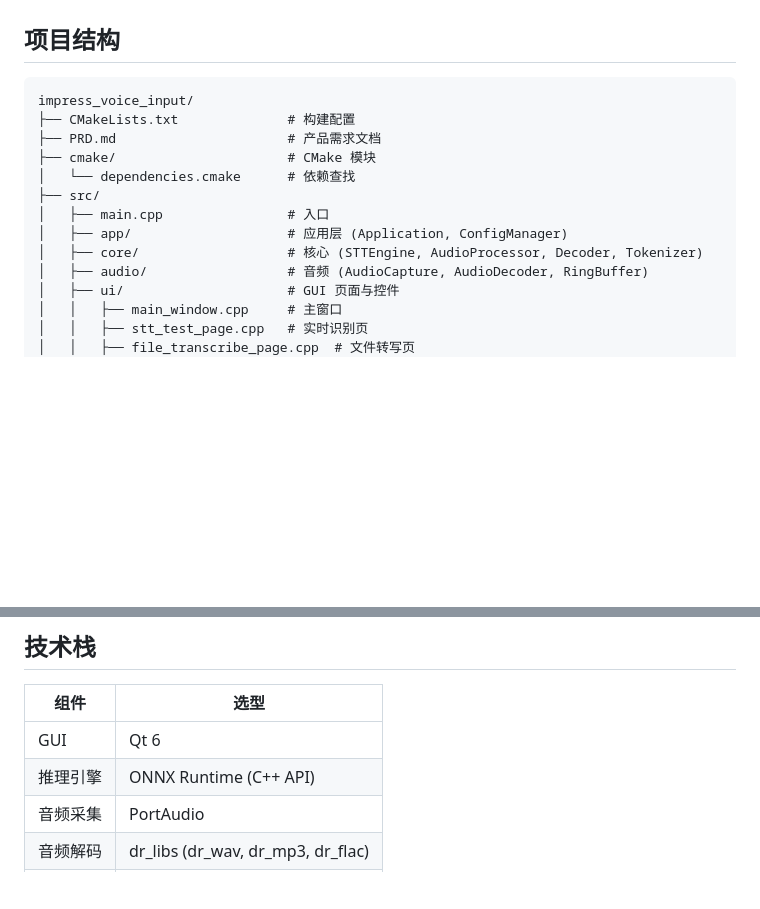
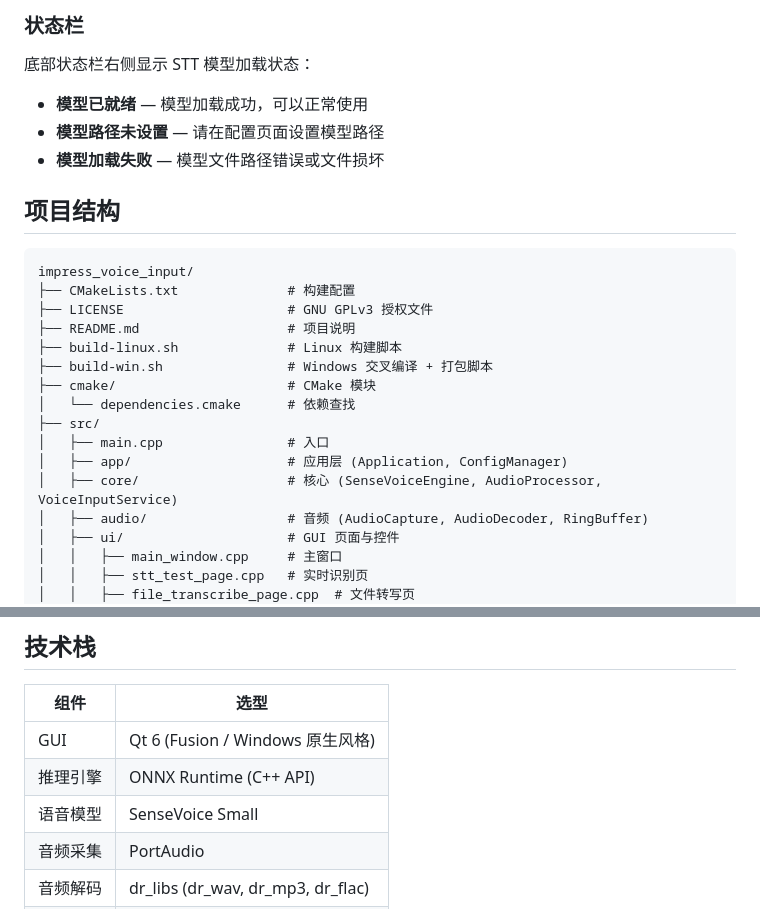
Before and after one commit to impressionyang/impress_voice_input, a Markdown page: README.md, 2 parts joined by grey strips. Rendered like a GitHub page; blank space fills up the shorter version.

````diff
--- a/README.md
+++ b/README.md
@@ -12,16 +77,26 @@
+### 状态栏
+
+底部状态栏右侧显示 STT 模型加载状态：
+
+- <span style="color:#27ae60">**模型已就绪**</span> — 模型加载成功，可以正常使用
+- <span style="color:#e74c3c">**模型路径未设置**</span> — 请在配置页面设置模型路径
+- <span style="color:#e67e22">**模型加载失败**</span> — 模型文件路径错误或文件损坏
 
 ## 项目结构
 
 ```
 impress_voice_input/
 ├── CMakeLists.txt              # 构建配置
-├── PRD.md                      # 产品需求文档
+├── LICENSE                     # GNU GPLv3 授权文件
+├── README.md                   # 项目说明
+├── build-linux.sh              # Linux 构建脚本
+├── build-win.sh                # Windows 交叉编译 + 打包脚本
 ├── cmake/                      # CMake 模块
 │   └── dependencies.cmake      # 依赖查找
 ├── src/
 │   ├── main.cpp                # 入口
 │   ├── app/                    # 应用层 (Application, ConfigManager)
-│   ├── core/                   # 核心 (STTEngine, AudioProcessor, Decoder, Tokenizer)
+│   ├── core/                   # 核心 (SenseVoiceEngine, AudioProcessor, VoiceInputService)
 │   ├── audio/                  # 音频 (AudioCapture, AudioDecoder, RingBuffer)
 │   ├── ui/                     # GUI 页面与控件
 │   │   ├── main_window.cpp     # 主窗口
@@ -39,8 +114,9 @@ impress_voice_input/
 
 | 组件 | 选型 |
 |------|------|
-| GUI | Qt 6 |
+| GUI | Qt 6 (Fusion / Windows 原生风格) |
 | 推理引擎 | ONNX Runtime (C++ API) |
+| 语音模型 | SenseVoice Small |
 | 音频采集 | PortAudio |
 | 音频解码 | dr_libs (dr_wav, dr_mp3, dr_flac) |
 | 构建系统 | CMake 3.20+ |
````
Also changed, not shown: other parts of README.md (+120 -45 lines).
